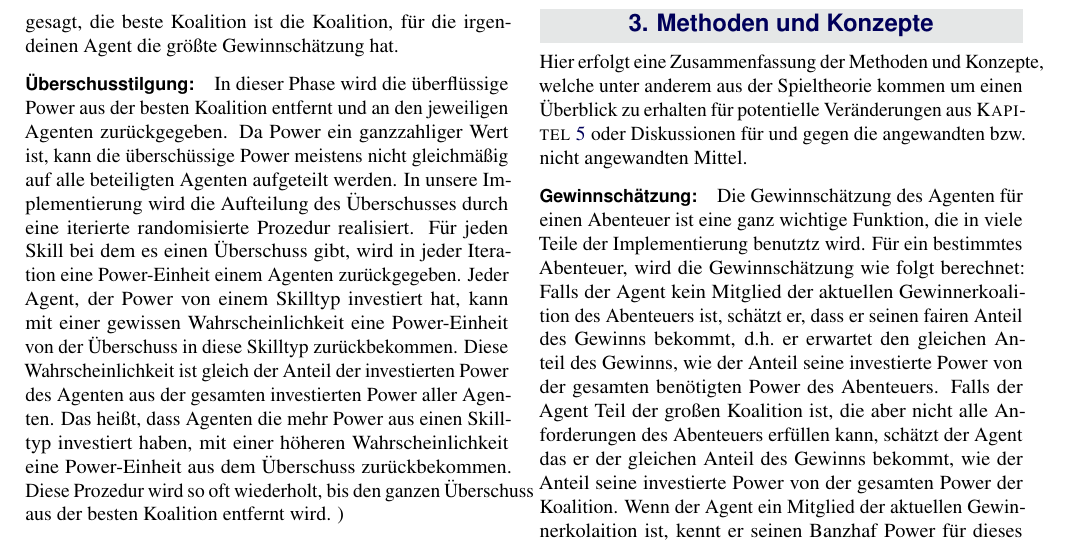
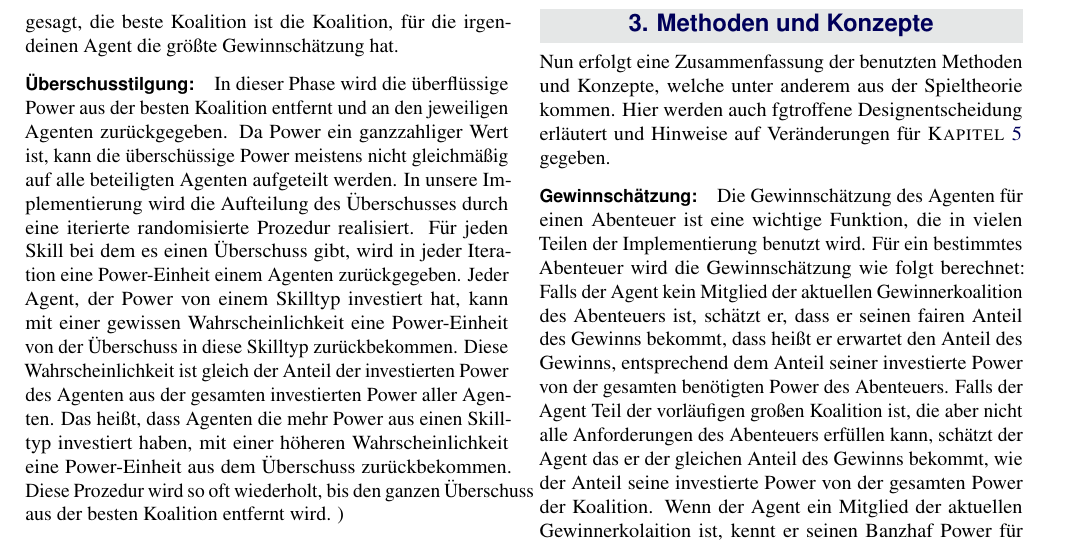
Before and after one commit to MFizz/AiF, a LaTeX document (Paper/paper.tex): part of page 3 of 5, cut so that both start at the same text. Compiled offline with pdfLaTeX.

Commit message:
weitere korrekturen

```diff
--- a/Paper/paper.tex
+++ b/Paper/paper.tex
@@ -132,11 +132,11 @@ Nachdem sich jeder Agent für eine einzige Abenteuer entschieden hat, werden die
 
 \section{Methoden und Konzepte}
 \label{sec:Methoden}
-Hier erfolgt eine Zusammenfassung der Methoden und Konzepte, welche unter anderem aus der Spieltheorie kommen um einen Überblick zu erhalten für potentielle Veränderungen aus \ChapterCite{sec:Future} oder Diskussionen für und gegen die angewandten bzw. nicht angewandten Mittel.
+Nun erfolgt eine Zusammenfassung der benutzten Methoden und Konzepte, welche unter anderem aus der Spieltheorie kommen. Hier werden auch fgtroffene Designentscheidung erläutert und Hinweise auf Veränderungen für \ChapterCite{sec:Future} gegeben.
 
 \paragraph{Gewinnschätzung:}
-Die Gewinnschätzung des Agenten für einen Abenteuer ist eine ganz wichtige Funktion, die in viele Teile der Implementierung benutztz wird.
-Für ein bestimmtes Abenteuer, wird die Gewinnschätzung wie folgt berechnet: Falls der Agent kein Mitglied der aktuellen Gewinnerkoalition des Abenteuers ist, schätzt er, dass er seinen fairen Anteil des Gewinns bekommt, d.h.\ er erwartet den gleichen Anteil des Gewinns, wie der Anteil seine investierte Power von der gesamten benötigten Power des Abenteuers. Falls der Agent Teil der großen Koalition ist, die aber nicht alle Anforderungen des Abenteuers erfüllen kann, schätzt der Agent das er der gleichen Anteil des Gewinns bekommt, wie der Anteil seine investierte Power von der gesamten Power der Koalition. Wenn der Agent ein Mitglied der aktuellen Gewinnerkolaition ist, kennt er seinen Banzhaf Power für dieses Abenteuer und schätzt sein Gewinn als der gleichen Anteil des gesamten Gewinns, wie der Anteil seiner Banzhaf Power aus der Summe der Banzhaf Power aller Agenten in dieser Koalition.
+Die Gewinnschätzung des Agenten für einen Abenteuer ist eine wichtige Funktion, die in vielen Teilen der Implementierung benutzt wird.
+Für ein bestimmtes Abenteuer wird die Gewinnschätzung wie folgt berechnet: Falls der Agent kein Mitglied der aktuellen Gewinnerkoalition des Abenteuers ist, schätzt er, dass er seinen fairen Anteil des Gewinns bekommt, dass heißt er erwartet den Anteil des Gewinns, entsprechend dem Anteil seiner investierte Power von der gesamten benötigten Power des Abenteuers. Falls der Agent Teil der vorläufigen großen Koalition ist, die aber nicht alle Anforderungen des Abenteuers erfüllen kann, schätzt der Agent das er der gleichen Anteil des Gewinns bekommt, wie der Anteil seine investierte Power von der gesamten Power der Koalition. Wenn der Agent ein Mitglied der aktuellen Gewinnerkolaition ist, kennt er seinen Banzhaf Power für dieses Abenteuer und schätzt sein Gewinn als der gleichen Anteil des gesamten Gewinns, wie der Anteil seiner Banzhaf Power aus der Summe der Banzhaf Power aller Agenten in dieser Koalition.
 
 \paragraph{Nutzenfunktion:}
 Die Nutzenfunktion ist das wichtigste Mittel, um das verhalten der Agenten zu steuern. Die Basis des Nutzen eines Agenten von einem bestimmten Abenteuer wird aus der Gewinnschätzung minus die Kosten für das Abenteuer gebildet. Dann wird dieser Wert abhängig von den Eigenschaften des Abenteuers angepasst und daraus der endgültige Nutzen erhalten. Es werden vier Eigenschaften eines Abenteuers und die zugehörige beste Koalition unterschieden:
```
Also changed, not shown: Paper/paper.tex (6 more changed lines).
